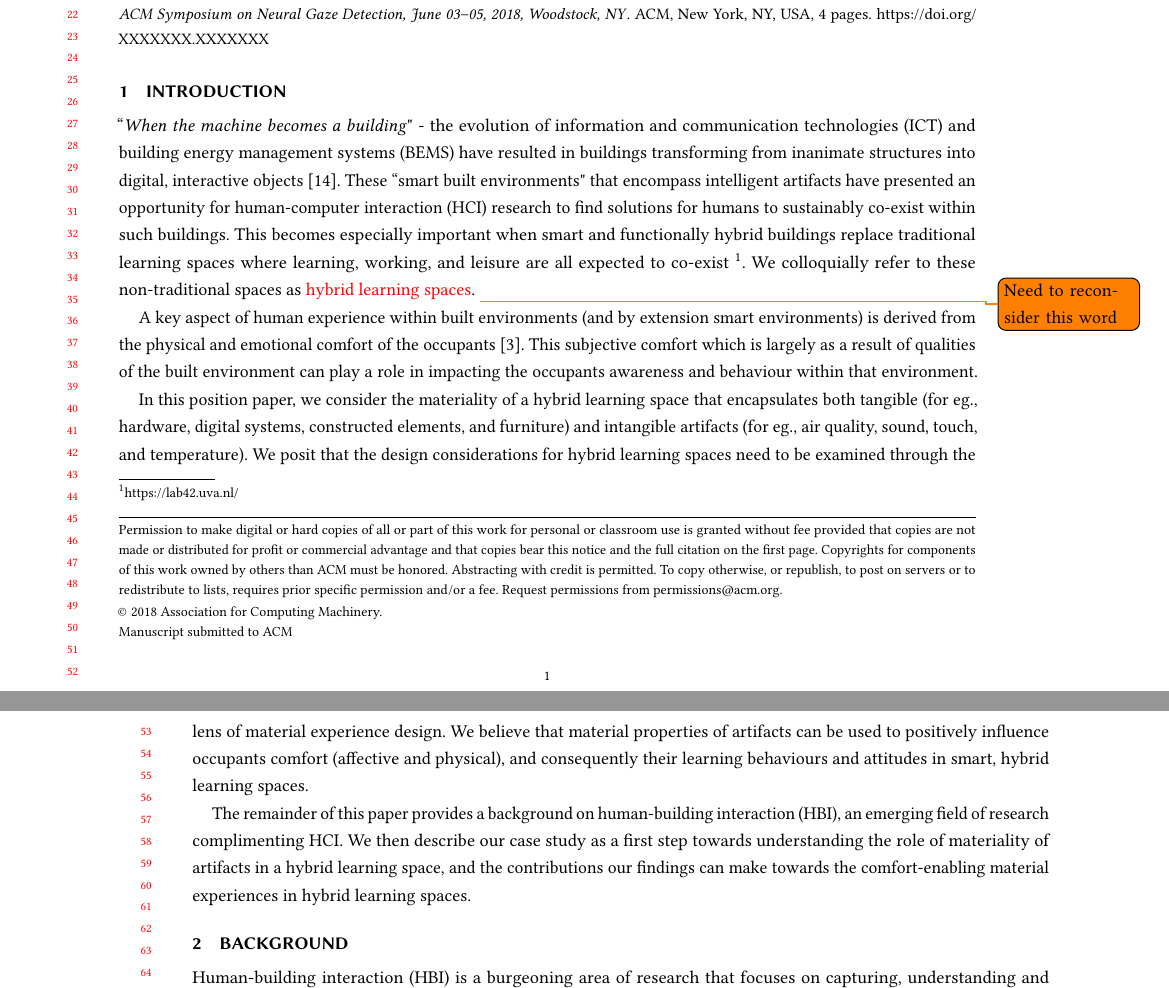
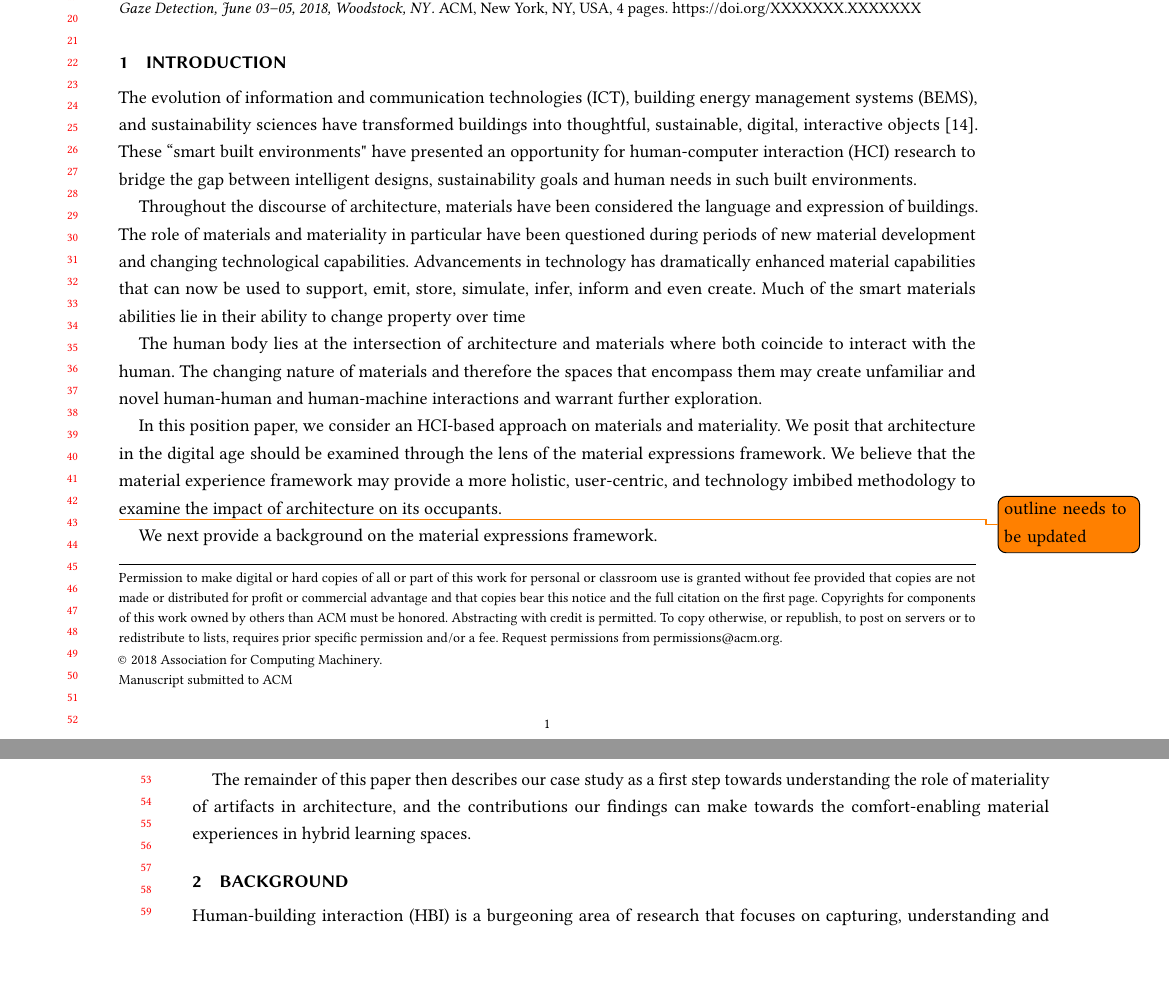
Before and after one commit to shrutirao94/body-materials-affective-comfort, a LaTeX paper (main.tex): two parts of pages 1 and 2 of 4, joined at a grey line, cut so that both start at the same text, the shorter picture padded with empty space. Compiled offline with pdfLaTeX.

Commit message:
[EDIT] Re-written Introduction to change narrative - body x materials x architecture.

```diff
--- a/main.tex
+++ b/main.tex
@@ -10,7 +10,7 @@
 
 %%%% Generic manuscript mode, required for submission
 %%%% and peer review
-\documentclass[acmconf, anonymous, review]{acmart}
+\documentclass[manuscript, anonymous, review]{acmart}
 \usepackage{todonotes}
 \usepackage{xcolor}
 
@@ -56,7 +56,7 @@
 %%
 %% The "title" command has an optional parameter,
 %% allowing the author to define a "short title" to be used in page headers.
-\title{Material Experience Design for Affective Comfort in Smart, Hybrid Learning Spaces}
+\title{Material Experience Design for Smart Built Environments}
 
 %%
 %% The "author" command and its associated commands are used to define
@@ -117,7 +117,7 @@ Given that people spend a significant amount of time within ``smart built spaces
 %%
 %% Keywords. The author(s) should pick words that accurately describe
 %% the work being presented. Separate the keywords with commas.
-\keywords{affective computing, comfort, smart built environments, hybrid learning spaces, material experiences, body perception}
+\keywords{affective computing, comfort, smart built environments, material experiences, body perception}
 
 %% A "teaser" image appears between the author and affiliation
 %% information and the body of the document, and typically spans the
@@ -137,19 +137,24 @@ Given that people spend a significant amount of time within ``smart built spaces
 \maketitle
 
 \section{Introduction}
-% smart buildings + hybrid
-``\textit{When the machine becomes a building}" - the evolution of information and communication technologies (ICT) and building energy management systems (BEMS) have resulted in buildings transforming from inanimate structures into digital, interactive objects \cite{nembrini2017human}. These ``smart built environments" that encompass intelligent artifacts have presented an opportunity for human-computer interaction (HCI) research to find solutions for humans to sustainably co-exist within such buildings. This becomes especially important when smart and functionally hybrid buildings replace traditional learning spaces where learning, working, and leisure are all expected to co-exist \footnote{https://lab42.uva.nl/}. We colloquially refer to these non-traditional spaces as \textcolor{red}{hybrid learning spaces}. \todo[]{Need to reconsider this word}
+% Architecture + smart buildings
+The evolution of information and communication technologies (ICT), building energy management systems (BEMS), and sustainability sciences have transformed buildings into thoughtful, sustainable, digital, interactive objects \cite{nembrini2017human}. These ``smart built environments" have presented an opportunity for human-computer interaction (HCI) research to bridge the gap between intelligent designs, sustainability goals and human needs in such built environments.
 
-% comfort
-A key aspect of human experience within built environments (and by extension smart environments) is derived from the physical and emotional comfort of the occupants \cite{alavi2017comfort}. This subjective comfort which is largely as a result of qualities of the built environment can play a role in impacting the occupants awareness and behaviour within that environment.
+% Materials in Architecture and buildings
+Throughout the discourse of architecture, materials have been considered the language and expression of buildings. The role of materials and materiality in particular have been questioned during periods of new material development and changing technological capabilities. Advancements in technology has dramatically enhanced material capabilities that can now be used to support, emit, store, simulate, infer, inform and even create. Much of the smart materials abilities lie in their ability to change property over time
+
+% Role of humans (body) in architecture and materials
+The human body lies at the intersection of architecture and materials where both coincide to interact with the human. The changing nature of materials and therefore the spaces that encompass them may create unfamiliar and novel human-human and human-machine interactions and warrant further exploration. % impact humans' comfort in the broadest sense (phycially and emotionally).
 
 % position
-In this position paper, we consider the materiality of a hybrid learning space that encapsulates both tangible (for eg., hardware, digital systems, constructed elements, and furniture) and intangible artifacts (for eg., air quality, sound, touch, and temperature). We posit that the design considerations for hybrid learning spaces need to be examined through the lens of material experience design. We believe that material properties of artifacts can be used to positively influence occupants comfort (affective and physical), and consequently their learning behaviours and attitudes in smart, hybrid learning spaces.
+% In this position paper, we consider comfort of occupants in its broadest sense - a physical and emotional manifestation.
+In this position paper, we consider an HCI-based approach on materials and materiality. We posit that architecture in the digital age should be examined through the lens of the material expressions framework. We believe that the material experience framework may provide a more holistic, user-centric, and technology imbibed methodology to examine the impact of architecture on its occupants.
 
-% We posit that materiality needs to be examined through the lens of smart, hybrid learning spaces, and designed in a manner that positively influences occupants subjective comfort (affective and physical), and consequently their learning behaviours and attitudes.
+% paper outline]
+\todo{outline needs to be updated}
+We next provide a background on the material expressions framework.
 
-% paper outline
-The remainder of this paper provides a background on human-building interaction (HBI), an emerging field of research complimenting HCI. We then describe our case study as a first step towards understanding the role of materiality of artifacts in a hybrid learning space, and the contributions our findings can make towards the comfort-enabling material experiences in hybrid learning spaces.
+The remainder of this paper then describes our case study as a first step towards understanding the role of materiality of artifacts in architecture, and the contributions our findings can make towards the comfort-enabling material experiences in hybrid learning spaces.
 
 
 \section{Background}
```
